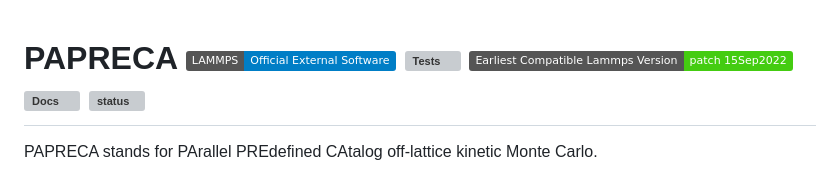
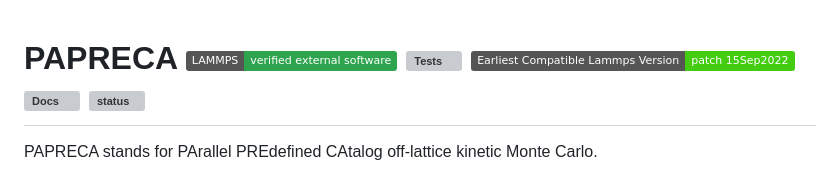
Before and after one commit to sntioudis/papreca, a Markdown page: README.md, the part around the change. GitHub-like rendering; badges without logos; grey boxes are pictures that could not be loaded.

Commit message:
Update README.md
Signed-off-by: Stavros Ntioudis <42137665+sntioudis@users.noreply.github.com>

```diff
--- a/README.md
+++ b/README.md
@@ -1,5 +1,5 @@
 PAPRECA
-[![LAMMPS Official External Software](https://img.shields.io/badge/LAMMPS-Official%20External%20Software-blue)](https://www.lammps.org/external.html#papreca)
+[![LAMMPS Verified External Software](https://img.shields.io/badge/LAMMPS-verified%20external%20software-2ea44f)](https://www.lammps.org/external.html#papreca)
 [![Tests](https://github.com/sntioudis/papreca/actions/workflows/run_ALLtests.yml/badge.svg)](https://github.com/sntioudis/papreca/actions/workflows/run_ALLtests.yml)
 [![Compatibility](https://img.shields.io/badge/Earliest%20Compatible%20Lammps%20Version-patch_15Sep2022-BrightGreen)](https://github.com/sntioudis/papreca/actions/runs/9228674083)
 [![Docs](https://github.com/sntioudis/papreca/actions/workflows/documentation.yml/badge.svg)](https://github.com/sntioudis/papreca/actions/workflows/documentation.yml)
```
